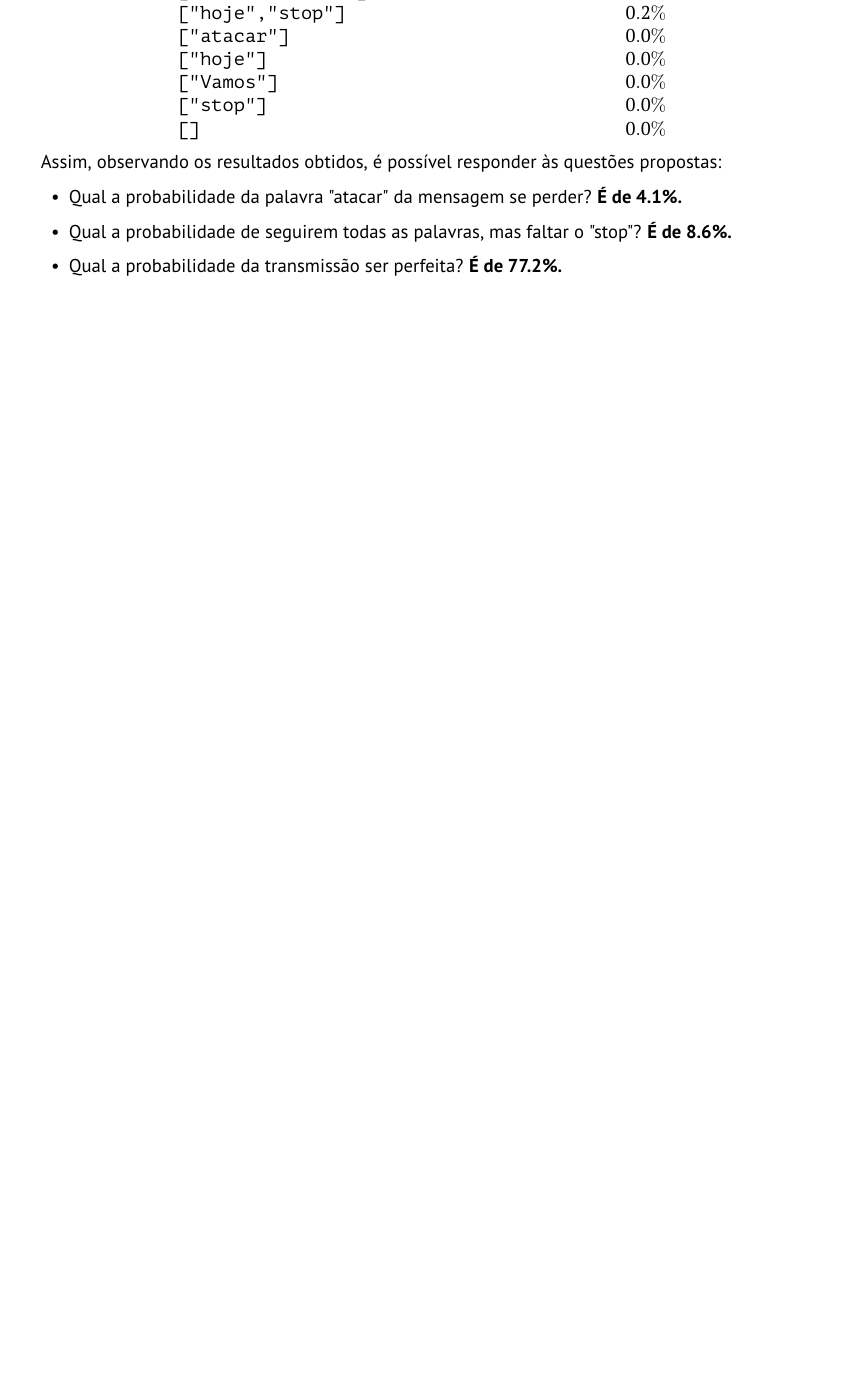
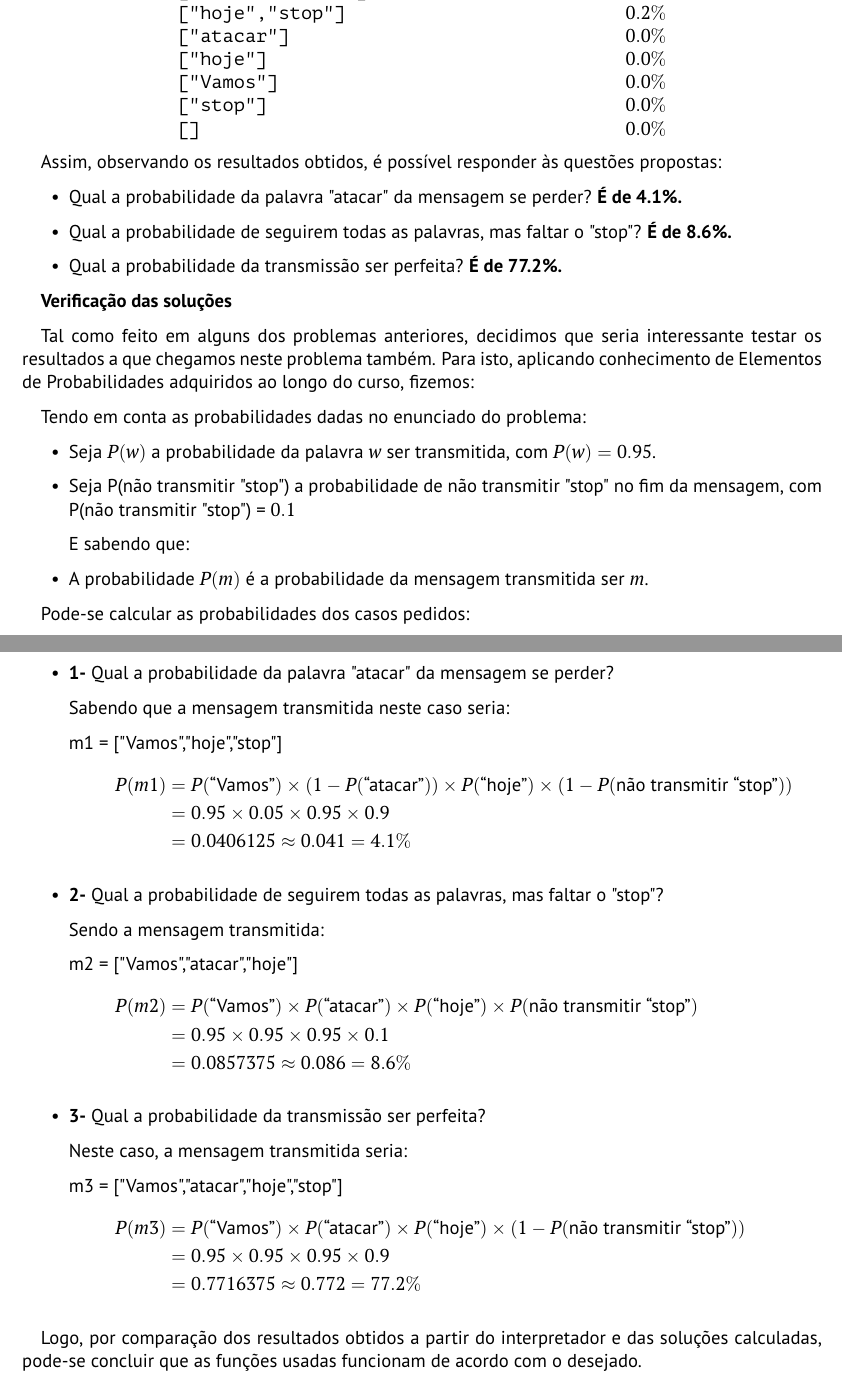
Before and after one commit to darteescar/CP, a LaTeX document (cp2526t/cp2526t.tex): part of page 19 of 21 before the commit and two parts of pages 19 and 20 of 22 after it, the two joined at a grey line, cut so that both start at the same text, the shorter picture padded with empty space. Compiled offline with pdfLaTeX.

Commit message:
Cálculos do P4

```diff
--- a/cp2526t/cp2526t.tex
+++ b/cp2526t/cp2526t.tex
@@ -1638,9 +1638,68 @@ Assim, observando os resultados obtidos, é possível responder às questões pr
      \textbf {É de 77.2\%.}
 \end{itemize}
 
-
-
-
+\textbf{Verificação das soluções}
+
+Tal como feito em alguns dos problemas anteriores, decidimos que seria interessante testar os resultados a que chegamos neste problema também. Para isto, aplicando conhecimento de Elementos de Probabilidades adquiridos ao longo do curso, fizemos:
+
+Tendo em conta as probabilidades dadas no enunciado do problema:
+\begin{itemize}
+     \item Seja $P(w)$ a probabilidade da palavra $w$ ser transmitida, com $P(w)=0.95$.
+     \item Seja P(não transmitir "stop") a probabilidade de não transmitir "stop" no fim da mensagem, com P(não transmitir "stop") = $0.1$
+
+     E sabendo que:
+     \item A probabilidade $P(m)$ é a probabilidade da mensagem transmitida ser $m$.
+\end{itemize}
+
+Pode-se calcular as probabilidades dos casos pedidos:
+
+\begin{itemize}
+     \item \textbf{1-} Qual a probabilidade da palavra "atacar" da mensagem se perder?
+
+     Sabendo que a mensagem transmitida neste caso seria:
+
+     m1 = ["Vamos","hoje","stop"]
+     \begin{align*}
+     P(m1) &= P(\text{``Vamos''})
+          \times (1 - P(\text{``atacar''}))
+          \times P(\text{``hoje''})
+          \times (1 - P(\text{não transmitir ``stop''})) \\
+          &= 0.95 \times 0.05 \times 0.95 \times 0.9 \\
+          &= 0.0406125 \approx 0.041 = 4.1\%
+     \end{align*}
+
+
+     \item \textbf{2-} Qual a probabilidade de seguirem todas as palavras, mas faltar o "stop"?
+
+     Sendo a mensagem transmitida:
+
+     m2 = ["Vamos","atacar","hoje"]
+     \begin{align*}
+     P(m2) &= P(\text{``Vamos''})
+          \times P(\text{``atacar''})
+          \times P(\text{``hoje''})
+          \times P(\text{não transmitir ``stop''}) \\
+          &= 0.95 \times 0.95 \times 0.95 \times 0.1 \\
+          &= 0.0857375 \approx 0.086 = 8.6\%
+     \end{align*}
+
+
+     \item \textbf{3-} Qual a probabilidade da transmissão ser perfeita?
+
+     Neste caso, a mensagem transmitida seria:
+
+     m3 = ["Vamos","atacar","hoje","stop"]
+     \begin{align*}
+     P(m3) &= P(\text{``Vamos''})
+          \times P(\text{``atacar''})
+          \times P(\text{``hoje''})
+          \times (1 - P(\text{não transmitir ``stop''})) \\
+          &= 0.95 \times 0.95 \times 0.95 \times 0.9 \\
+          &= 0.7716375 \approx 0.772 = 77.2\%
+     \end{align*}
+\end{itemize}
+
+Logo, por comparação dos resultados obtidos a partir do interpretador e das soluções calculadas, pode-se concluir que as funções usadas funcionam de acordo com o desejado.
 
 
 
```
Also changed, not shown: cp2526t/cp2526t.pdf, 3 other files.
